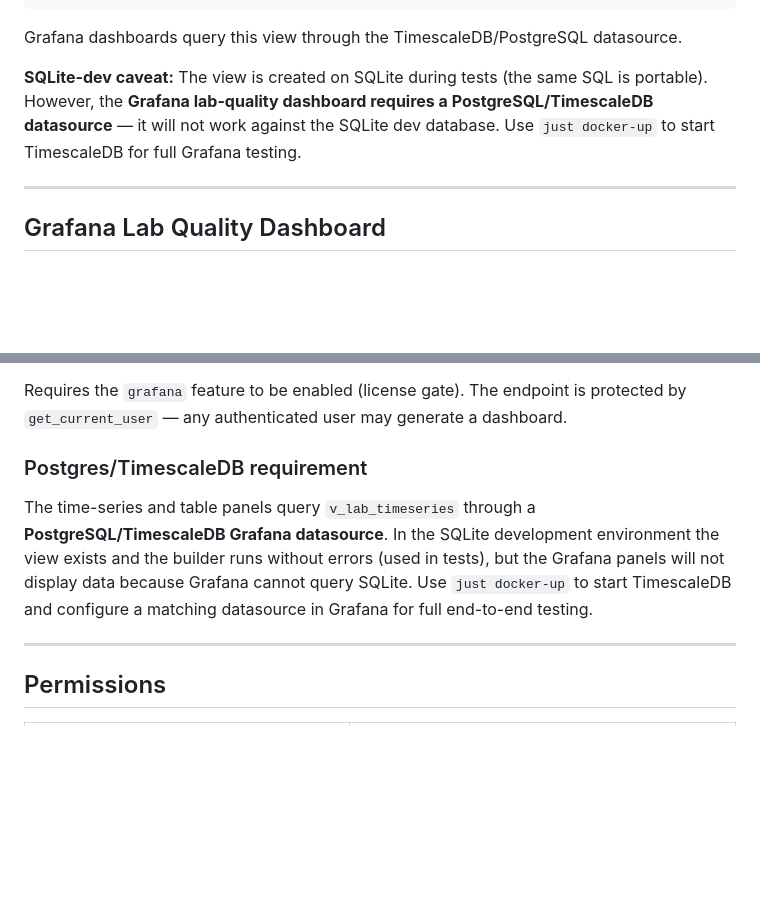
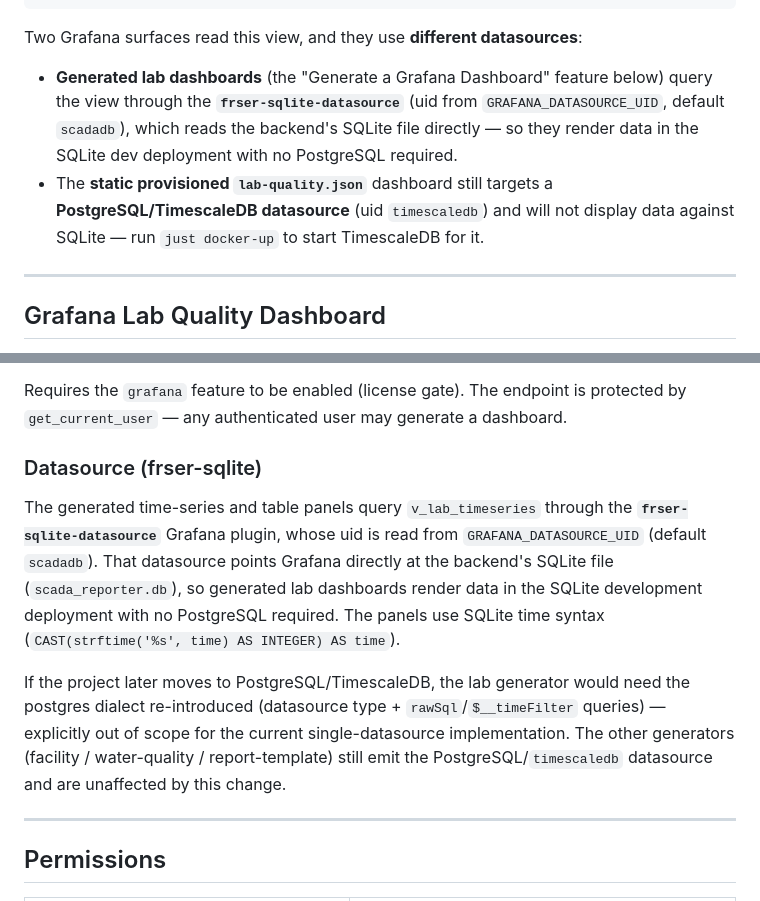
Before and after one commit to bmdersleri/smart, a Markdown page: docs/lab-data-entry.md, 2 parts joined by grey strips. Rendered like a GitHub page; blank space fills up the shorter version.

Commit message:
docs(lab-grafana): lab dashboards use the frser-sqlite datasource
Co-Authored-By: Claude Opus 4.8 (1M context) <noreply@anthropic.com>

````diff
--- a/docs/lab-data-entry.md
+++ b/docs/lab-data-entry.md
@@ -131,12 +131,16 @@ JOIN lab_sample_points sp ON sp.id = ls.sample_point_id
 WHERE lm.value IS NOT NULL
 ```
 
-Grafana dashboards query this view through the TimescaleDB/PostgreSQL datasource.
+Two Grafana surfaces read this view, and they use **different datasources**:
 
-**SQLite-dev caveat:** The view is created on SQLite during tests (the same SQL
-is portable). However, the **Grafana lab-quality dashboard requires a
-PostgreSQL/TimescaleDB datasource** — it will not work against the SQLite dev
-database. Use `just docker-up` to start TimescaleDB for full Grafana testing.
+- **Generated lab dashboards** (the "Generate a Grafana Dashboard" feature
+  below) query the view through the **`frser-sqlite-datasource`** (uid from
+  `GRAFANA_DATASOURCE_UID`, default `scadadb`), which reads the backend's SQLite
+  file directly — so they render data in the SQLite dev deployment with no
+  PostgreSQL required.
+- The **static provisioned `lab-quality.json`** dashboard still targets a
+  **PostgreSQL/TimescaleDB datasource** (uid `timescaledb`) and will not display
+  data against SQLite — run `just docker-up` to start TimescaleDB for it.
 
 ---
 
@@ -231,14 +235,22 @@ Requires the `grafana` feature to be enabled (license gate). The endpoint is
 protected by `get_current_user` — any authenticated user may generate a
 dashboard.
 
-### Postgres/TimescaleDB requirement
+### Datasource (frser-sqlite)
 
-The time-series and table panels query `v_lab_timeseries` through a
-**PostgreSQL/TimescaleDB Grafana datasource**. In the SQLite development
-environment the view exists and the builder runs without errors (used in
-tests), but the Grafana panels will not display data because Grafana cannot
-query SQLite. Use `just docker-up` to start TimescaleDB and configure a
-matching datasource in Grafana for full end-to-end testing.
+The generated time-series and table panels query `v_lab_timeseries` through the
+**`frser-sqlite-datasource`** Grafana plugin, whose uid is read from
+`GRAFANA_DATASOURCE_UID` (default `scadadb`). That datasource points Grafana
+directly at the backend's SQLite file (`scada_reporter.db`), so generated lab
+dashboards render data in the SQLite development deployment with no PostgreSQL
+required. The panels use SQLite time syntax (`CAST(strftime('%s', time) AS
+INTEGER) AS time`).
+
+If the project later moves to PostgreSQL/TimescaleDB, the lab generator would
+need the postgres dialect re-introduced (datasource type + `rawSql`/`$__timeFilter`
+queries) — explicitly out of scope for the current single-datasource
+implementation. The other generators (facility / water-quality / report-template)
+still emit the PostgreSQL/`timescaledb` datasource and are unaffected by this
+change.
 
 ---
 
````
